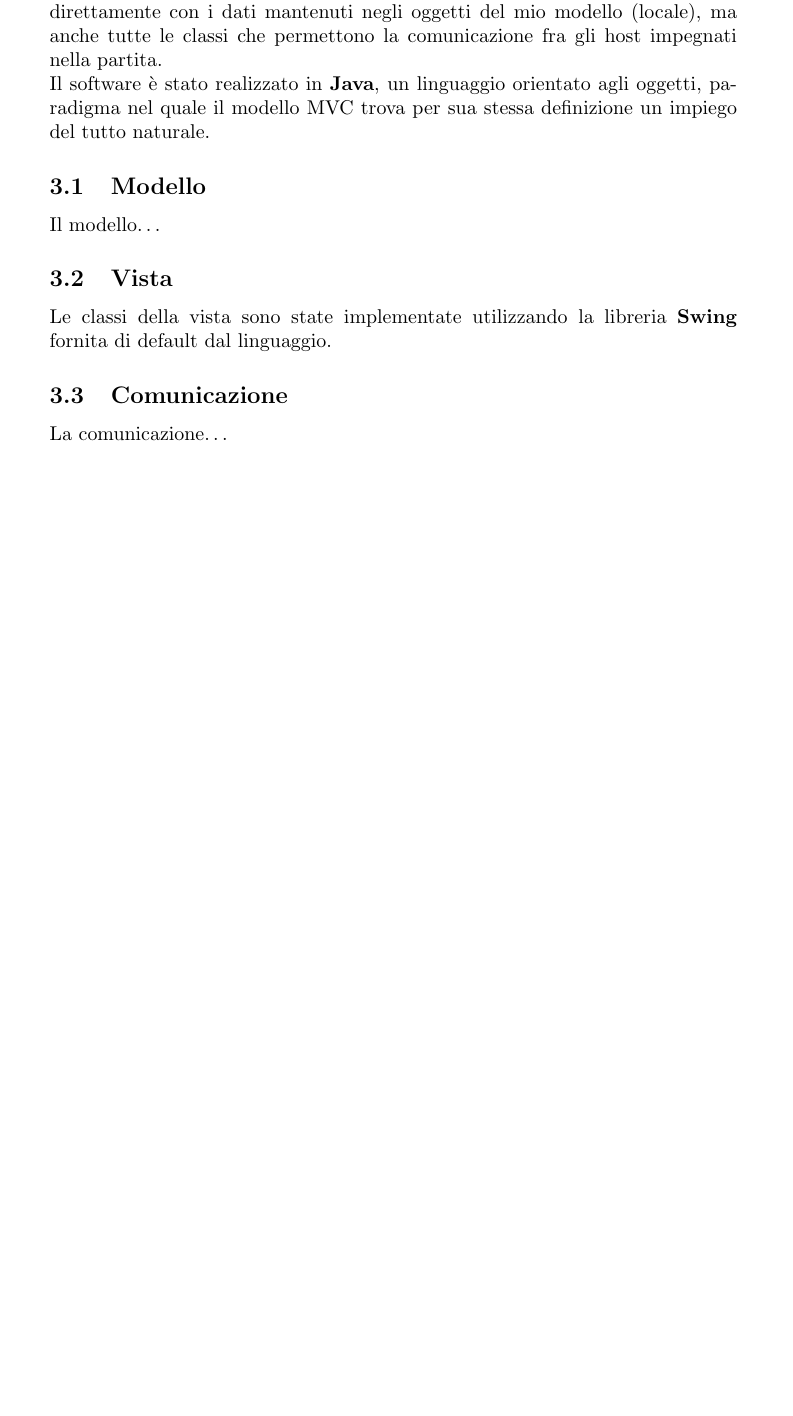
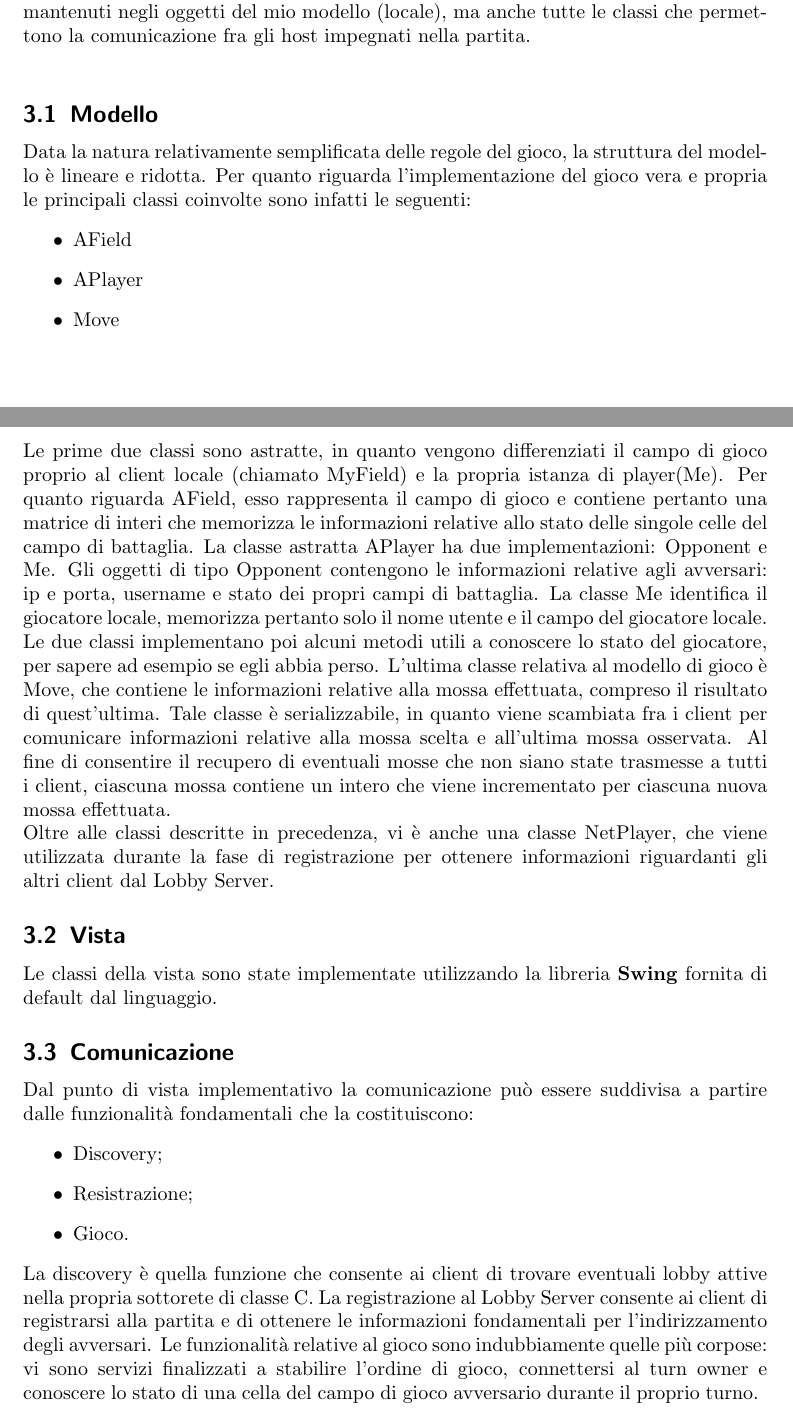
Before and after one commit to DSBattleSheep/relazione-sd, a LaTeX paper (main.tex, which reads core/implementazione.tex, core/implementazione_comunicazione.tex, core/implementazione_modello.tex): part of page 5 of 5 before the commit and two parts of pages 5 and 6 of 7 after it, the two joined at a grey line, cut so that both start at the same text, the shorter picture padded with empty space. Compiled offline with pdfLaTeX.

```diff
--- a/core/implementazione.tex
+++ b/core/implementazione.tex
@@ -27,6 +34,3 @@
 che permettono di interagire direttamente con i dati mantenuti negli oggetti
 del mio modello (locale), ma anche tutte le classi che permettono la
 comunicazione fra gli host impegnati nella partita.\newline
-Il software è stato realizzato in \textbf{Java}, un linguaggio orientato agli
-oggetti, paradigma nel quale il modello MVC trova per sua stessa definizione un
-impiego del tutto naturale.
--- a/core/implementazione_comunicazione.tex
+++ b/core/implementazione_comunicazione.tex
@@ -1,2 +1,16 @@
 \subsection{Comunicazione}
-La comunicazione\dots
+Dal punto di vista implementativo la comunicazione può essere suddivisa a
+partire dalle funzionalità fondamentali che la costituiscono:
+\begin{itemize}
+ \item Discovery;
+ \item Resistrazione;
+ \item Gioco.
+\end{itemize}
+La discovery è quella funzione che consente ai client di trovare eventuali
+lobby attive nella propria sottorete di classe C. La registrazione al Lobby
+Server consente ai client di registrarsi alla partita e di ottenere le
+informazioni fondamentali per l'indirizzamento degli avversari. Le funzionalità
+relative al gioco sono indubbiamente quelle più corpose: vi sono servizi
+finalizzati a stabilire l'ordine di gioco, connettersi al turn owner e
+conoscere lo stato di una cella del campo di gioco avversario durante il
+proprio turno.
--- a/core/implementazione_modello.tex
+++ b/core/implementazione_modello.tex
@@ -1,2 +1,31 @@
 \subsection{Modello}
-Il modello\dots
+Data la natura relativamente semplificata delle regole del gioco, la struttura
+del modello è lineare e ridotta. Per quanto riguarda l'implementazione del
+gioco vera e propria le principali classi coinvolte sono infatti le seguenti:
+\begin{itemize}
+ \item AField
+ \item APlayer
+ \item Move
+\end{itemize}
+Le prime due classi sono astratte, in quanto vengono differenziati il campo di
+gioco proprio al client locale (chiamato MyField) e la propria istanza di
+player(Me). Per quanto riguarda AField, esso rappresenta il campo di gioco e
+contiene pertanto una matrice di interi che memorizza le informazioni
+relative allo stato delle singole celle del campo di battaglia.
+La classe astratta APlayer ha due implementazioni: Opponent e Me. Gli
+oggetti di tipo Opponent contengono le informazioni relative agli avversari: ip
+e porta, username e stato dei propri campi di battaglia. La classe Me
+identifica il giocatore locale, memorizza pertanto solo il nome utente e il
+campo del giocatore locale. Le due classi implementano poi alcuni metodi utili
+a conoscere lo stato del giocatore, per sapere ad esempio se egli abbia perso.
+L'ultima classe relativa al modello di gioco è Move, che contiene le
+informazioni relative alla mossa effettuata, compreso il risultato di
+quest'ultima. Tale classe è serializzabile, in quanto viene scambiata fra i
+client per comunicare informazioni relative alla mossa scelta e all'ultima
+mossa osservata. Al fine di consentire il recupero di eventuali mosse che non
+siano state trasmesse a tutti i client, ciascuna mossa contiene un intero che
+viene incrementato per ciascuna nuova mossa effettuata.
+\\
+Oltre alle classi descritte in precedenza, vi è anche una classe NetPlayer, che
+viene utilizzata durante la fase di registrazione per ottenere informazioni
+riguardanti gli altri client dal Lobby Server.
--- a/main.tex
+++ b/main.tex
@@ -1,4 +1,4 @@
-\documentclass[a4paper,10pt]{article}
+\documentclass[a4paper,10pt]{scrartcl}
 \usepackage[utf8]{inputenc}
 \usepackage[italian]{babel}
 
```
Also changed, not shown: core/imgs/UML/sequence/discovery.png (added), core/implementazione.tex (9 more changed lines), main.tex (3 more changed lines), 1 other file.
